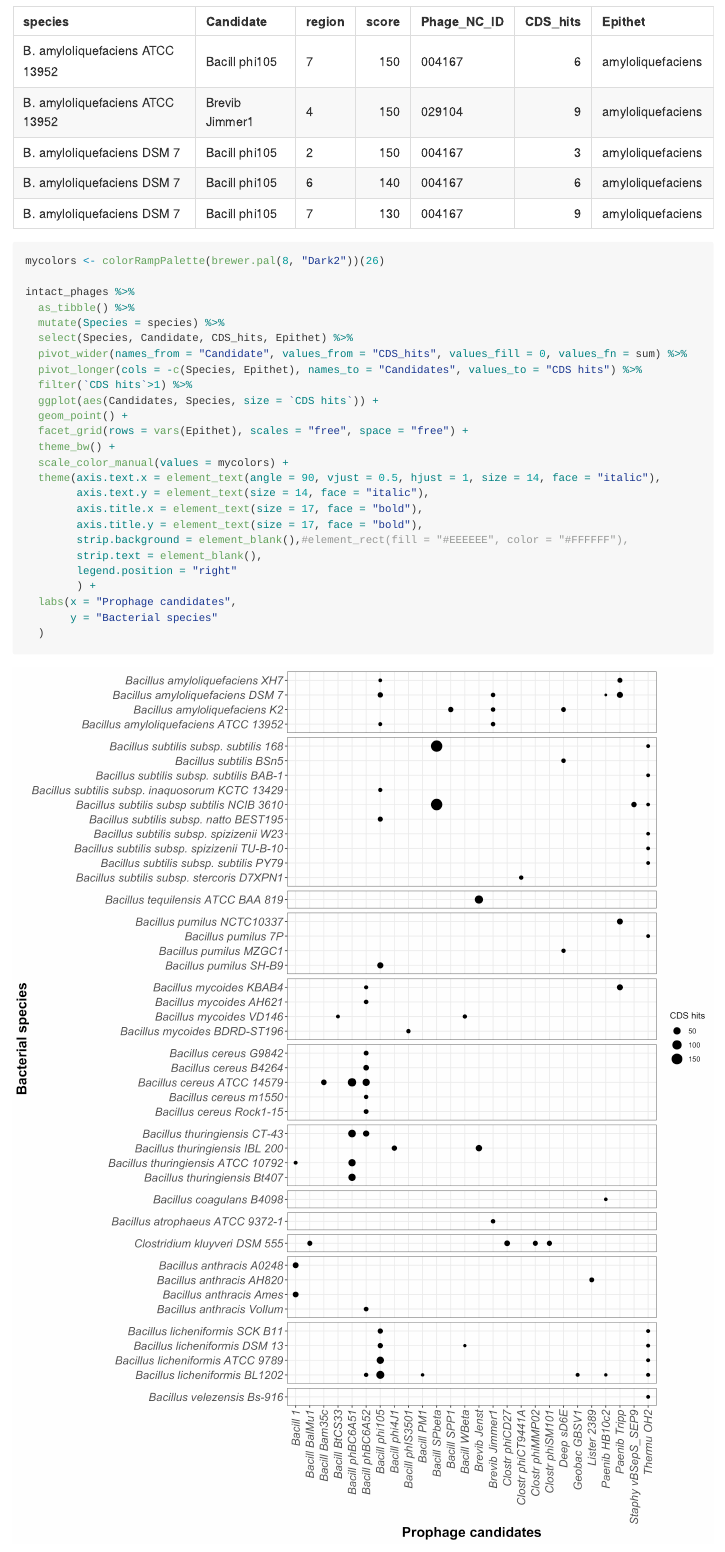
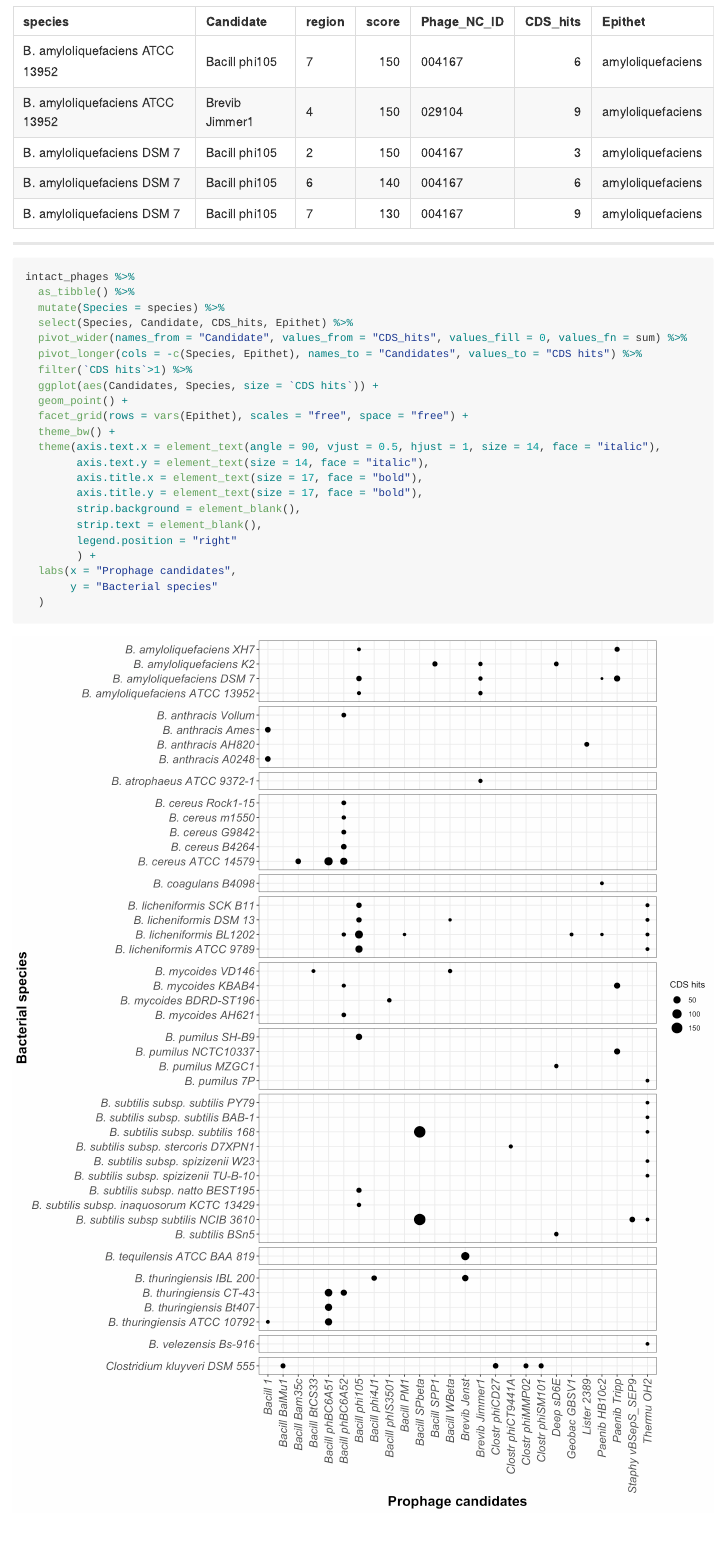
Before and after one commit to camilogarciabotero/PHASTER-DataProcessing-Scripts, an R Markdown document (README.Rmd): the page in a window 1100 px wide, from 2990 px down. The pictures show the output file README.md that the author committed with the source, drawn offline in the style of GitHub; long lines of code are wrapped.

Commit message:
Adding intact phages data frame and bubbleplot

````diff
--- a/README.Rmd
+++ b/README.Rmd
@@ -91,11 +91,10 @@ intact_phages <- df %>%
 kable(intact_phages[1:5,])
 ```
 
-
+***
 
 ```{r bubble-plot, message=FALSE, fig.width=12, fig.height=15, dpi= 300, fig.align="center"}
 
-mycolors <- colorRampPalette(brewer.pal(8, "Dark2"))(26)
 
 intact_phages %>%
   as_tibble() %>%
@@ -108,12 +107,11 @@ intact_phages %>%
   geom_point() +
   facet_grid(rows = vars(Epithet), scales = "free", space = "free") +
   theme_bw() +
-  scale_color_manual(values = mycolors) +
   theme(axis.text.x = element_text(angle = 90, vjust = 0.5, hjust = 1, size = 14, face = "italic"),
         axis.text.y = element_text(size = 14, face = "italic"),
         axis.title.x = element_text(size = 17, face = "bold"),
         axis.title.y = element_text(size = 17, face = "bold"),
-        strip.background = element_blank(),#element_rect(fill = "#EEEEEE", color = "#FFFFFF"),
+        strip.background = element_blank(),
         strip.text = element_blank(),
         legend.position = "right"
         ) +
````
Also changed, not shown: README.md, README_files/figure-gfm/bubble-plot-1.png, 16 other files.
